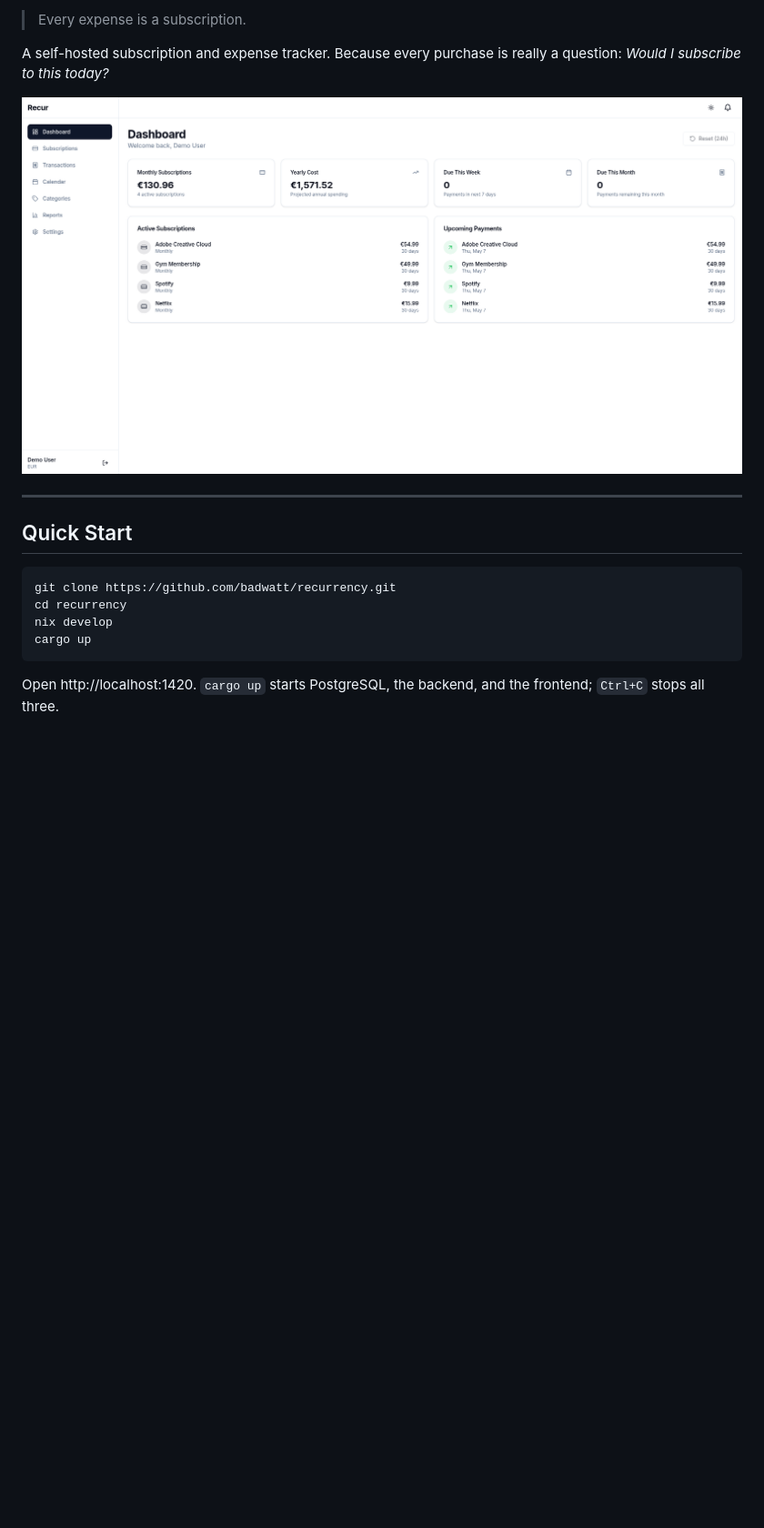
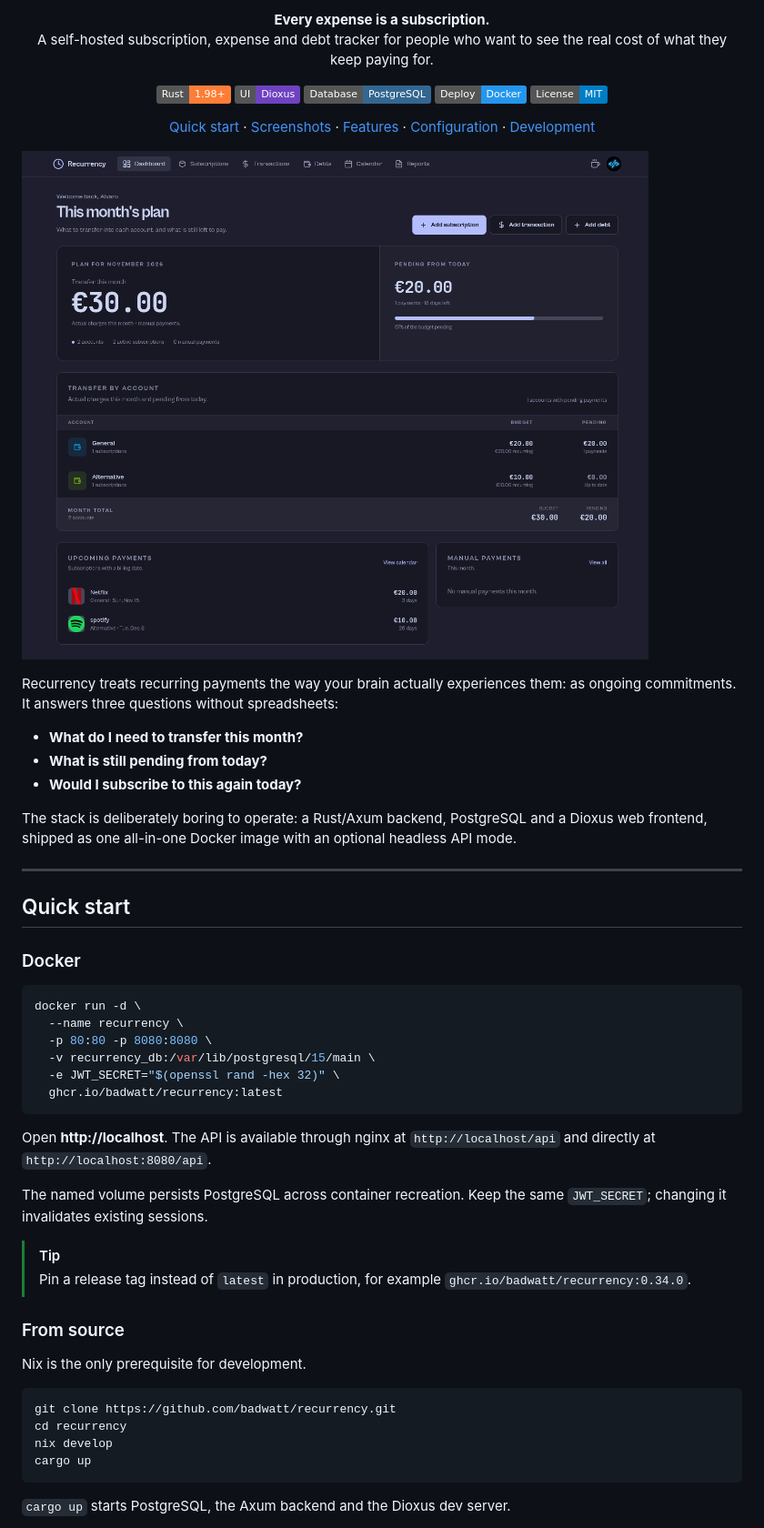
Before and after one commit to badwatt/recurrency, a Markdown page: README.md, the part around one of its changes. Shown at 91% size. Drawn GitHub-style; pictures changed too: assets/dashboard.png; badges without logos; blank space fills up the shorter version.

````diff
--- a/README.md
+++ b/README.md
@@ -2,14 +2,67 @@
 
-> Every expense is a subscription.
+<p align="center">
+  <strong>Every expense is a subscription.</strong><br>
+  A self-hosted subscription, expense and debt tracker for people who want to see
+  the real cost of what they keep paying for.
+</p>
 
-A self-hosted subscription and expense tracker. Because every purchase is really a question:
-*Would I subscribe to this today?*
+<p align="center">
+  <img alt="Rust" src="https://img.shields.io/badge/Rust-1.98+-orange?logo=rust&logoColor=white">
+  <img alt="Dioxus" src="https://img.shields.io/badge/UI-Dioxus-6f42c1">
+  <img alt="PostgreSQL" src="https://img.shields.io/badge/Database-PostgreSQL-336791?logo=postgresql&logoColor=white">
+  <img alt="Docker" src="https://img.shields.io/badge/Deploy-Docker-2496ed?logo=docker&logoColor=white">
+  <img alt="License" src="https://img.shields.io/badge/License-MIT-blue">
+</p>
 
-![Recurrency Dashboard](assets/dashboard.png)
+<p align="center">
+  <a href="#quick-start">Quick start</a> ·
+  <a href="#screenshots">Screenshots</a> ·
+  <a href="#features">Features</a> ·
+  <a href="#configuration">Configuration</a> ·
+  <a href="#development">Development</a>
+</p>
+
+![Recurrency dashboard](assets/dashboard.png)
+
+Recurrency treats recurring payments the way your brain actually experiences
+them: as ongoing commitments. It answers three questions without spreadsheets:
+
+- **What do I need to transfer this month?**
+- **What is still pending from today?**
+- **Would I subscribe to this again today?**
+
+The stack is deliberately boring to operate: a Rust/Axum backend, PostgreSQL and
+a Dioxus web frontend, shipped as one all-in-one Docker image with an optional
+headless API mode.
 
 ---
 
-## Quick Start
+## Quick start
+
+### Docker
+
+```bash
+docker run -d \
+  --name recurrency \
+  -p 80:80 -p 8080:8080 \
+  -v recurrency_db:/var/lib/postgresql/15/main \
+  -e JWT_SECRET="$(openssl rand -hex 32)" \
+  ghcr.io/badwatt/recurrency:latest
+```
+
+Open **http://localhost**. The API is available through nginx at
+`http://localhost/api` and directly at `http://localhost:8080/api`.
+
+The named volume persists PostgreSQL across container recreation. Keep the same
+`JWT_SECRET`; changing it invalidates existing sessions.
+
+> [!TIP]
+> Pin a release tag instead of `latest` in production, for example
+> `ghcr.io/badwatt/recurrency:0.34.0`.
+
+### From source
+
+Nix is the only prerequisite for development.
 
 ```bash
 git clone https://github.com/badwatt/recurrency.git
@@ -18,6 +71,5 @@ nix develop
 cargo up
 ```
 
-Open http://localhost:1420. `cargo up` starts PostgreSQL, the backend, and the
-frontend; `Ctrl+C` stops all three.
+`cargo up` starts PostgreSQL, the Axum backend and the Dioxus dev server.
 
````
Also changed, not shown: other parts of README.md (+242 -209 lines), assets/calendar.png (added), assets/reports.png (added), assets/subscriptions.png (added).
